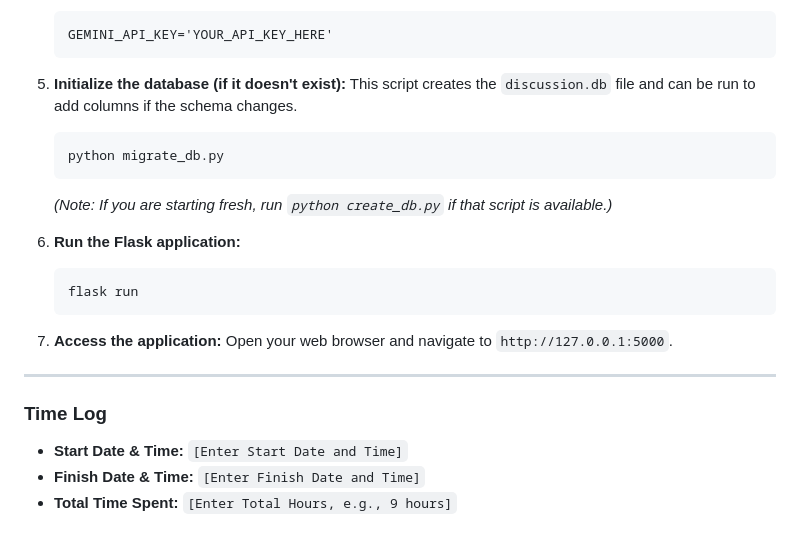
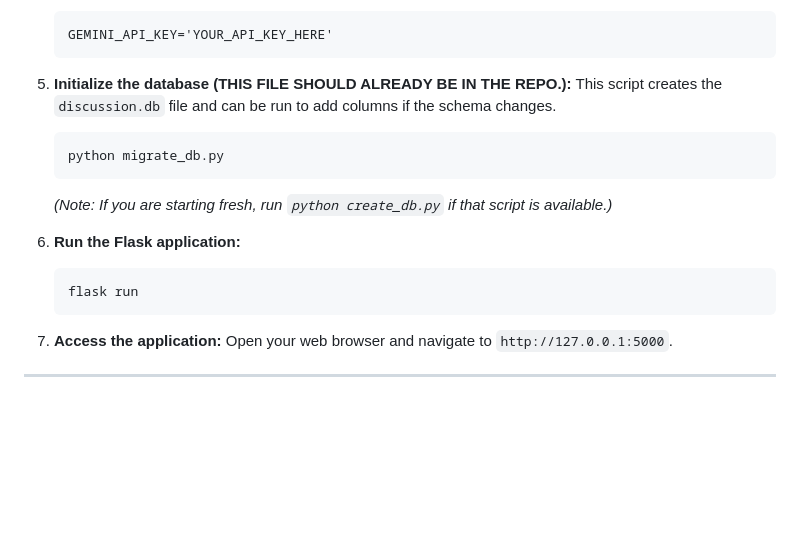
Before and after one commit to osideskyler/byu-discussion-board, a Markdown page: README.md, the part around the change. GitHub-like rendering; blank space fills up the shorter version.

````diff
--- a/README.md
+++ b/README.md
@@ -75,7 +75,7 @@ To run this project locally, please follow these steps.
     GEMINI_API_KEY='YOUR_API_KEY_HERE'
     ```
 
-5.  **Initialize the database (if it doesn't exist):**
+5.  **Initialize the database (THIS FILE SHOULD ALREADY BE IN THE REPO.):**
     This script creates the `discussion.db` file and can be run to add columns if the schema changes.
     ```bash
     python migrate_db.py
@@ -91,9 +91,3 @@ To run this project locally, please follow these steps.
     Open your web browser and navigate to `http://127.0.0.1:5000`.
 
 ---
-
-### Time Log
-
-*   **Start Date & Time:** `[Enter Start Date and Time]`
-*   **Finish Date & Time:** `[Enter Finish Date and Time]`
-*   **Total Time Spent:** `[Enter Total Hours, e.g., 9 hours]`
````
